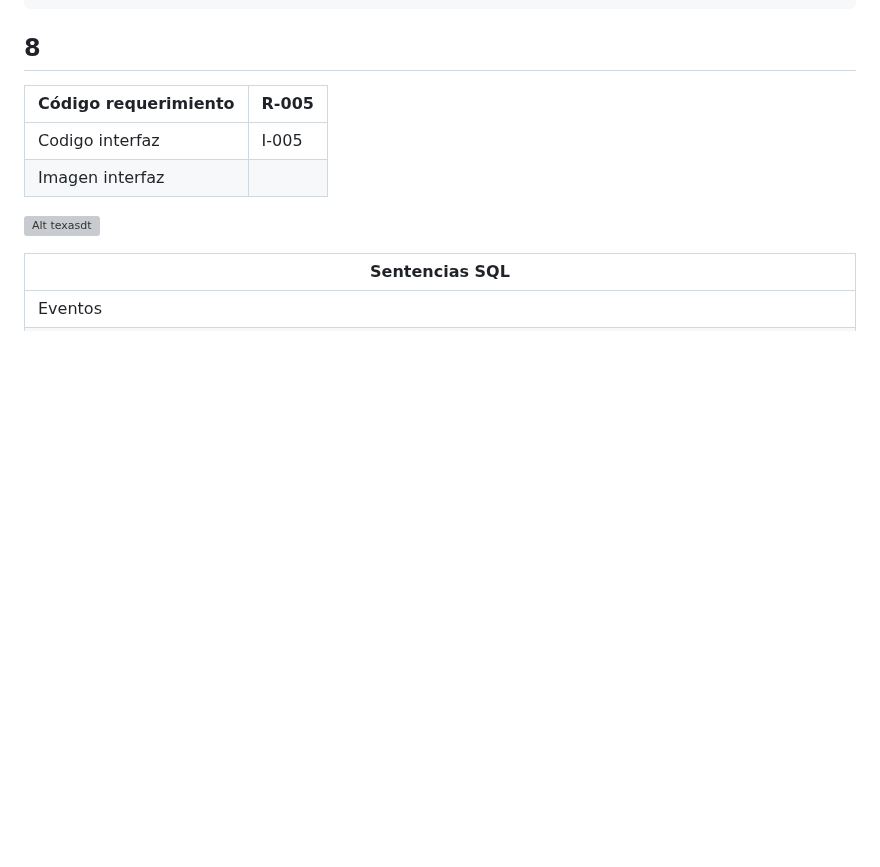
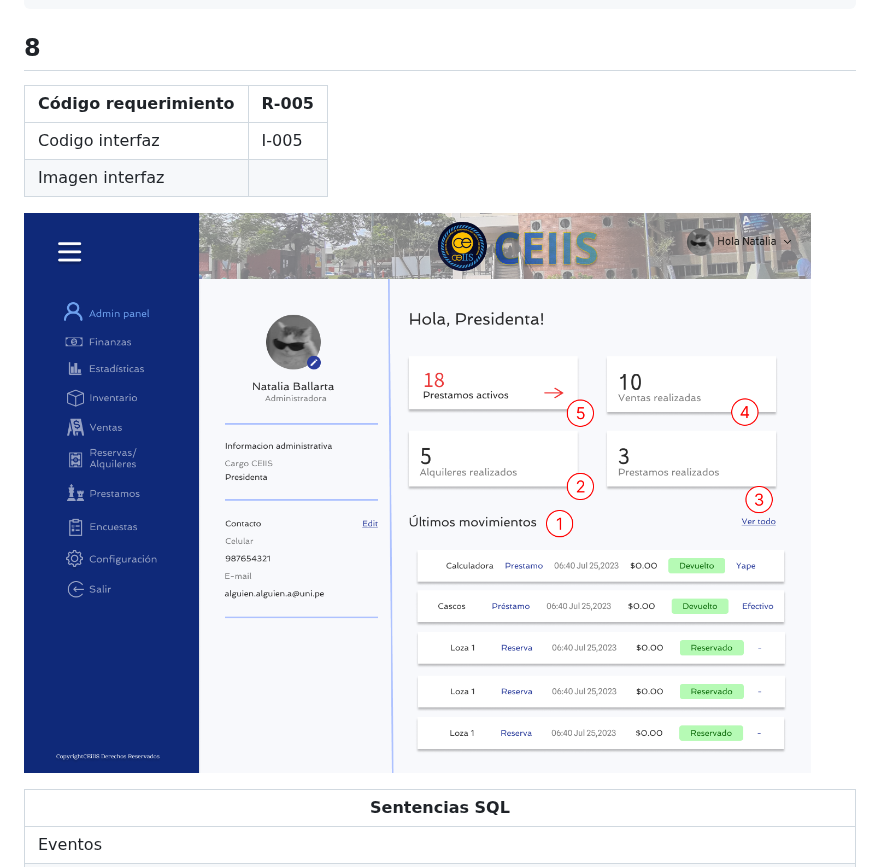
Before and after one commit to Dafi-18/DBD-Grupo-3, a Markdown page: Prototipo-Querys.md, the part around the change. GitHub-like rendering; blank space fills up the shorter version; grey boxes are pictures that could not be loaded.

```diff
--- a/Prototipo-Querys.md
+++ b/Prototipo-Querys.md
@@ -288,7 +288,7 @@
 | Codigo interfaz |  I-005 |
 | Imagen interfaz  |
 
-![Alt texasdt](PerfilAdm.png)
+![Alt texasdt](PerfilAdministrador.png)
 
 | Sentencias SQL |
 | --- |
```
